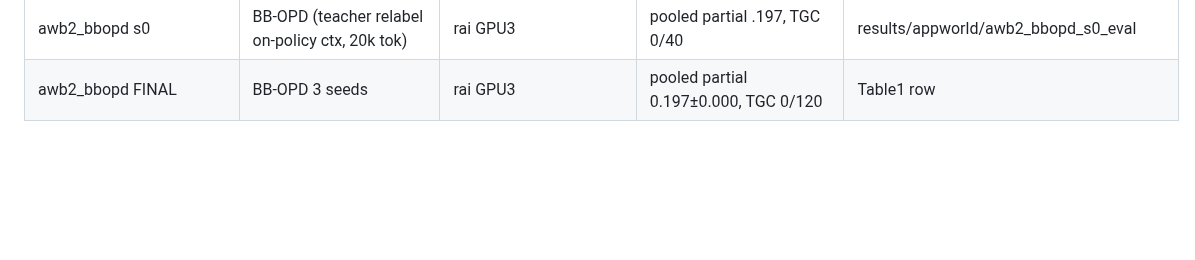
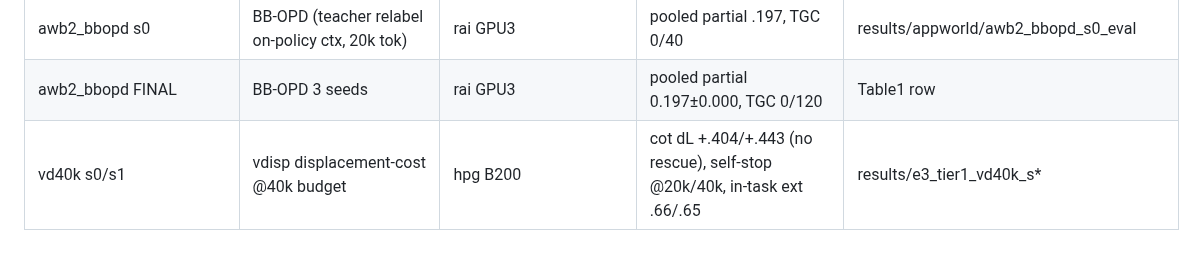
Before and after one commit to XueqiC/tc_code, a Markdown page: notes/exp_log.md, the part around the change. GitHub-like rendering; blank space fills up the shorter version.

```diff
--- a/notes/exp_log.md
+++ b/notes/exp_log.md
@@ -62,3 +62,4 @@ fam_b0_rai | 2B x 20k seed0 duel | rai | LLM2LLM plain .900 / ours-cur .833; our
 awb2_star s0/s1/s2 | STaR (19 self rows, 0 teacher tok) | rai GPU2 | pooled partial .234/.229/.277 = .246±.026, TGC 1/120 | results/appworld/awb2_star_s*_eval
 awb2_bbopd s0 | BB-OPD (teacher relabel on-policy ctx, 20k tok) | rai GPU3 | pooled partial .197, TGC 0/40 | results/appworld/awb2_bbopd_s0_eval
 awb2_bbopd FINAL | BB-OPD 3 seeds | rai GPU3 | pooled partial 0.197±0.000, TGC 0/120 | Table1 row
+vd40k s0/s1 | vdisp displacement-cost @40k budget | hpg B200 | cot dL +.404/+.443 (no rescue), self-stop @20k/40k, in-task ext .66/.65 | results/e3_tier1_vd40k_s*
```
Also changed, not shown: docs/failure-analysis-0814-matrix.md (+14 -0 lines).
